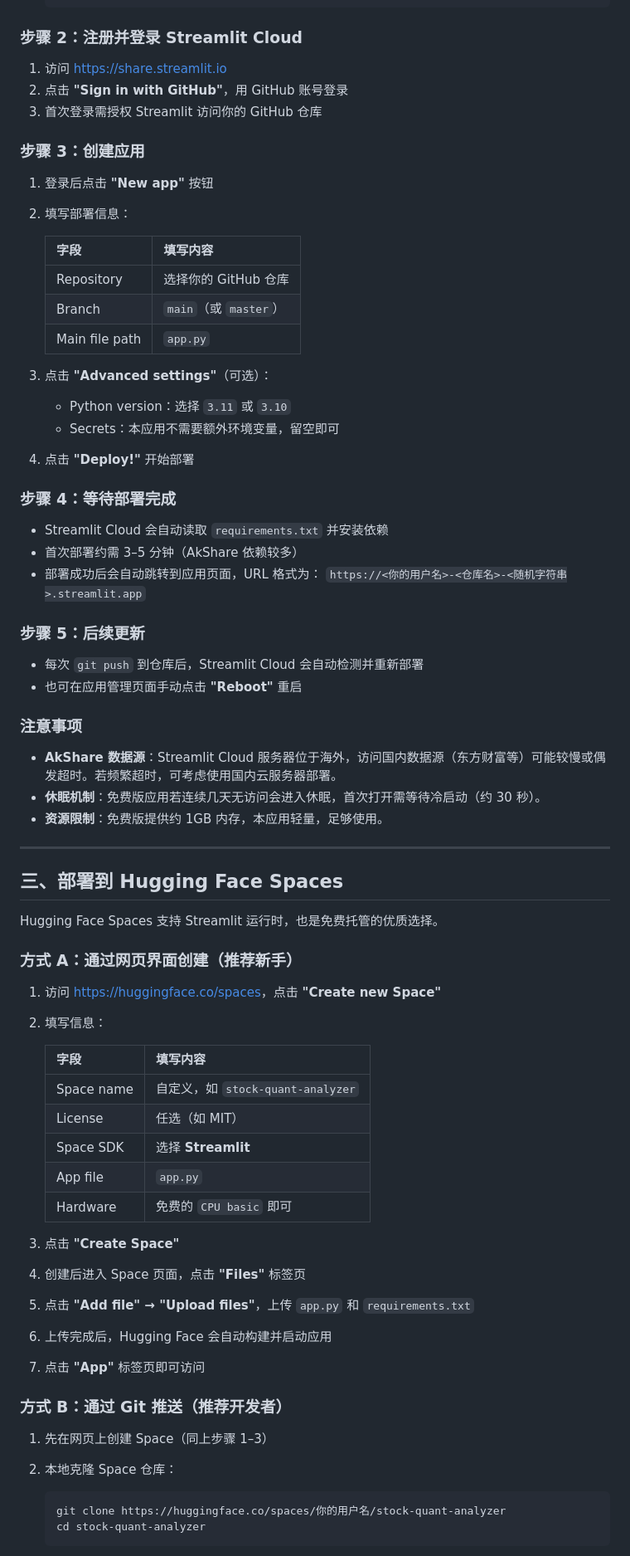
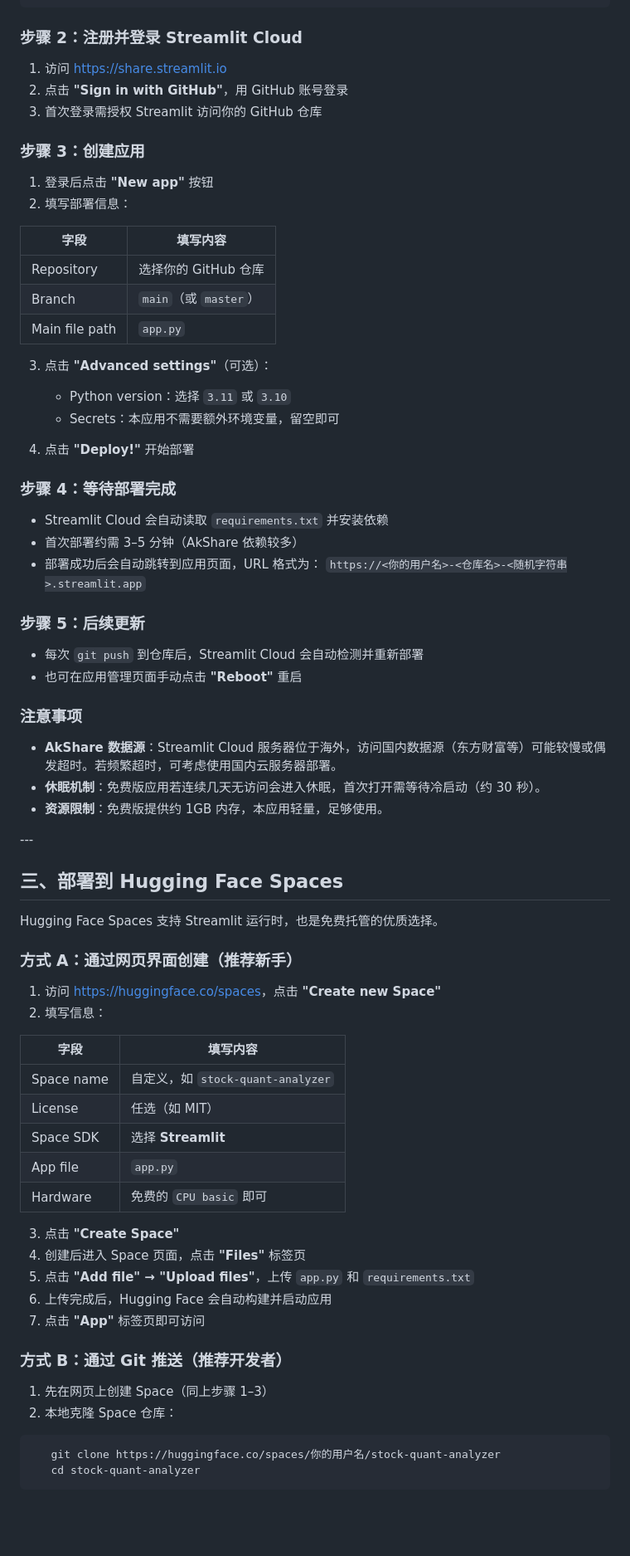
Before and after one commit to forfranklin-star/Quantitative-analysis, a Markdown page: README.md, the part around one of its changes. Shown at 83% size. GitHub-like rendering; blank space fills up the shorter version.

````diff
--- a/README.md
+++ b/README.md
@@ -93,7 +93,7 @@ Streamlit Cloud（share.streamlit.io）是 Streamlit 官方提供的免费托管
 
 ### 步骤 2：注册并登录 Streamlit Cloud
 
-1. 访问 <https://share.streamlit.io>
+1. 访问 [https://share.streamlit.io](https://share.streamlit.io)
 2. 点击 **"Sign in with GitHub"**，用 GitHub 账号登录
 3. 首次登录需授权 Streamlit 访问你的 GitHub 仓库
 
@@ -102,36 +102,37 @@ Streamlit Cloud（share.streamlit.io）是 Streamlit 官方提供的免费托管
 1. 登录后点击 **"New app"** 按钮
 2. 填写部署信息：
 
-   | 字段 | 填写内容 |
-   |------|----------|
-   | Repository | 选择你的 GitHub 仓库 |
-   | Branch | `main`（或 `master`） |
-   | Main file path | `app.py` |
+|字段|填写内容|
+|-|-|
+|Repository|选择你的 GitHub 仓库|
+|Branch|`main`（或 `master`）|
+|Main file path|`app.py`|
 
 3. 点击 **"Advanced settings"**（可选）：
-   - Python version：选择 `3.11` 或 `3.10`
-   - Secrets：本应用不需要额外环境变量，留空即可
+
+   * Python version：选择 `3.11` 或 `3.10`
+   * Secrets：本应用不需要额外环境变量，留空即可
 4. 点击 **"Deploy!"** 开始部署
 
 ### 步骤 4：等待部署完成
 
-- Streamlit Cloud 会自动读取 `requirements.txt` 并安装依赖
-- 首次部署约需 3–5 分钟（AkShare 依赖较多）
-- 部署成功后会自动跳转到应用页面，URL 格式为：
-  `https://<你的用户名>-<仓库名>-<随机字符串>.streamlit.app`
+* Streamlit Cloud 会自动读取 `requirements.txt` 并安装依赖
+* 首次部署约需 3–5 分钟（AkShare 依赖较多）
+* 部署成功后会自动跳转到应用页面，URL 格式为：
+`https://<你的用户名>-<仓库名>-<随机字符串>.streamlit.app`
 
 ### 步骤 5：后续更新
 
-- 每次 `git push` 到仓库后，Streamlit Cloud 会自动检测并重新部署
-- 也可在应用管理页面手动点击 **"Reboot"** 重启
+* 每次 `git push` 到仓库后，Streamlit Cloud 会自动检测并重新部署
+* 也可在应用管理页面手动点击 **"Reboot"** 重启
 
 ### 注意事项
 
-- **AkShare 数据源**：Streamlit Cloud 服务器位于海外，访问国内数据源（东方财富等）可能较慢或偶发超时。若频繁超时，可考虑使用国内云服务器部署。
-- **休眠机制**：免费版应用若连续几天无访问会进入休眠，首次打开需等待冷启动（约 30 秒）。
-- **资源限制**：免费版提供约 1GB 内存，本应用轻量，足够使用。
+* **AkShare 数据源**：Streamlit Cloud 服务器位于海外，访问国内数据源（东方财富等）可能较慢或偶发超时。若频繁超时，可考虑使用国内云服务器部署。
+* **休眠机制**：免费版应用若连续几天无访问会进入休眠，首次打开需等待冷启动（约 30 秒）。
+* **资源限制**：免费版提供约 1GB 内存，本应用轻量，足够使用。
 
----
+\---
 
 ## 三、部署到 Hugging Face Spaces
 
@@ -139,16 +140,16 @@ Hugging Face Spaces 支持 Streamlit 运行时，也是免费托管的优质选
 
 ### 方式 A：通过网页界面创建（推荐新手）
 
-1. 访问 <https://huggingface.co/spaces>，点击 **"Create new Space"**
+1. 访问 [https://huggingface.co/spaces](https://huggingface.co/spaces)，点击 **"Create new Space"**
 2. 填写信息：
 
-   | 字段 | 填写内容 |
-   |------|----------|
-   | Space name | 自定义，如 `stock-quant-analyzer` |
-   | License | 任选（如 MIT） |
-   | Space SDK | 选择 **Streamlit** |
-   | App file | `app.py` |
-   | Hardware | 免费的 `CPU basic` 即可 |
+|字段|填写内容|
+|-|-|
+|Space name|自定义，如 `stock-quant-analyzer`|
+|License|任选（如 MIT）|
+|Space SDK|选择 **Streamlit**|
+|App file|`app.py`|
+|Hardware|免费的 `CPU basic` 即可|
 
 3. 点击 **"Create Space"**
 4. 创建后进入 Space 页面，点击 **"Files"** 标签页
@@ -161,7 +162,7 @@ Hugging Face Spaces 支持 Streamlit 运行时，也是免费托管的优质选
 1. 先在网页上创建 Space（同上步骤 1–3）
 2. 本地克隆 Space 仓库：
 
-   ```bash
+```bash
    git clone https://huggingface.co/spaces/你的用户名/stock-quant-analyzer
    cd stock-quant-analyzer
    ```
````
Also changed, not shown: other parts of README.md (+44 -40 lines).
